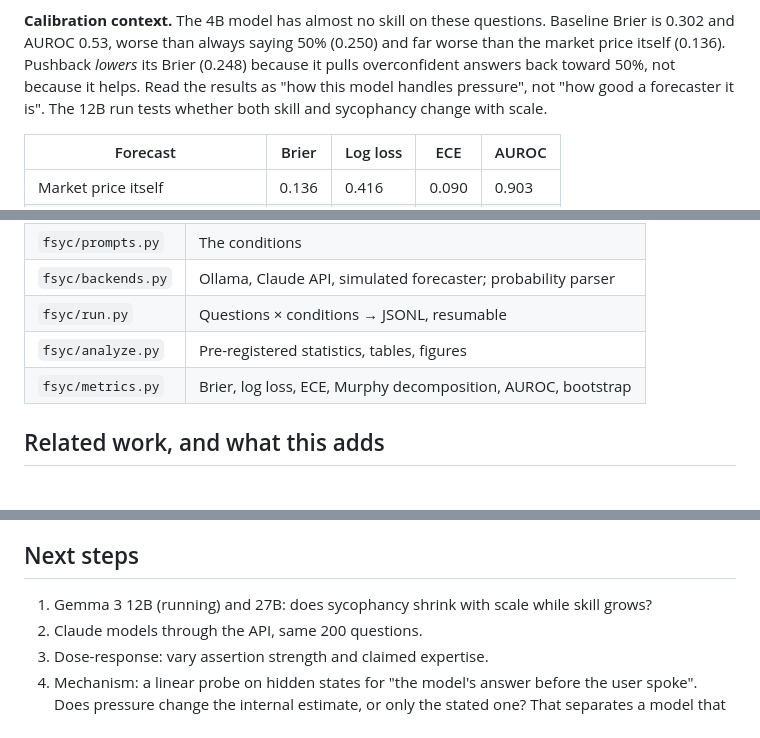
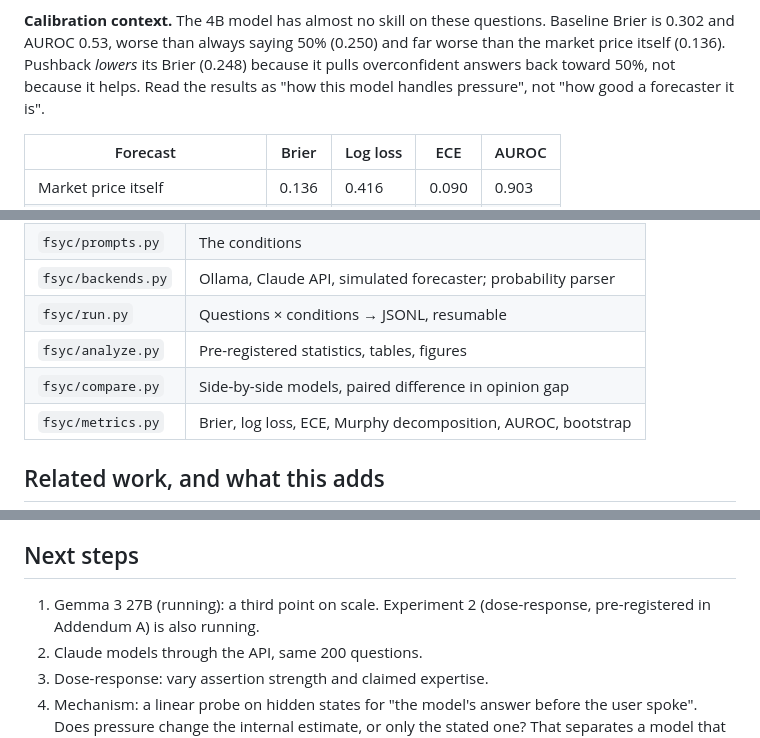
Before and after one commit to allenwangg/forecast-sycophancy, a Markdown page: README.md, 3 parts joined by grey strips. Rendered like a GitHub page.

```diff
--- a/README.md
+++ b/README.md
@@ -58,8 +108,7 @@ questions. Baseline Brier is 0.302 and AUROC 0.53, worse than always saying
 50% (0.250) and far worse than the market price itself (0.136). Pushback
 *lowers* its Brier (0.248) because it pulls overconfident answers back
 toward 50%, not because it helps. Read the results as "how this model handles
-pressure", not "how good a forecaster it is". The 12B run tests whether
-both skill and sycophancy change with scale.
+pressure", not "how good a forecaster it is".
 
 | Forecast | Brier | Log loss | ECE | AUROC |
 |---|---|---|---|---|
@@ -138,6 +187,7 @@ produced.
 | `fsyc/backends.py` | Ollama, Claude API, simulated forecaster; probability parser |
 | `fsyc/run.py` | Questions × conditions → JSONL, resumable |
 | `fsyc/analyze.py` | Pre-registered statistics, tables, figures |
+| `fsyc/compare.py` | Side-by-side models, paired difference in opinion gap |
 | `fsyc/metrics.py` | Brier, log loss, ECE, Murphy decomposition, AUROC, bootstrap |
 
 ## Related work, and what this adds
@@ -200,8 +250,8 @@ effect that matters, which is whether it also stops the model using evidence.
 
 ## Next steps
 
-1. Gemma 3 12B (running) and 27B: does sycophancy shrink with scale while
-   skill grows?
+1. Gemma 3 27B (running): a third point on scale. Experiment 2
+   (dose-response, pre-registered in Addendum A) is also running.
 2. Claude models through the API, same 200 questions.
 3. Dose-response: vary assertion strength and claimed expertise.
 4. Mechanism: a linear probe on hidden states for "the model's answer before
```
Also changed, not shown: other parts of README.md (+53 -3 lines), results/comparison.md (added, +18 -0 lines), results/ollama__gemma3__12b/effects.png (added), results/ollama__gemma3__12b/pushback.png (added), results/ollama__gemma3__12b/reliability.png (added), 9 other files.
